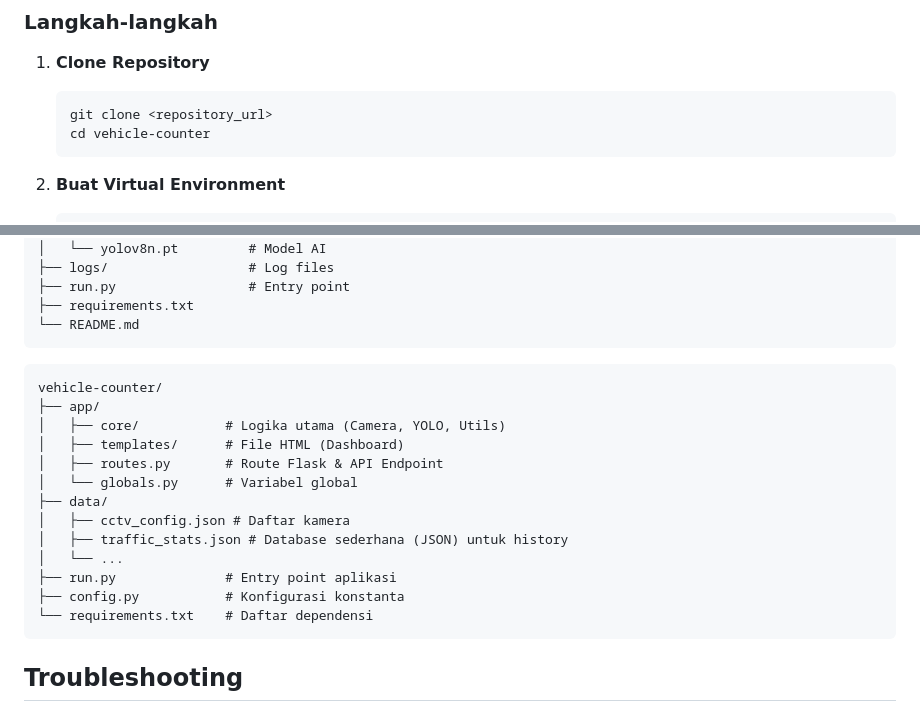
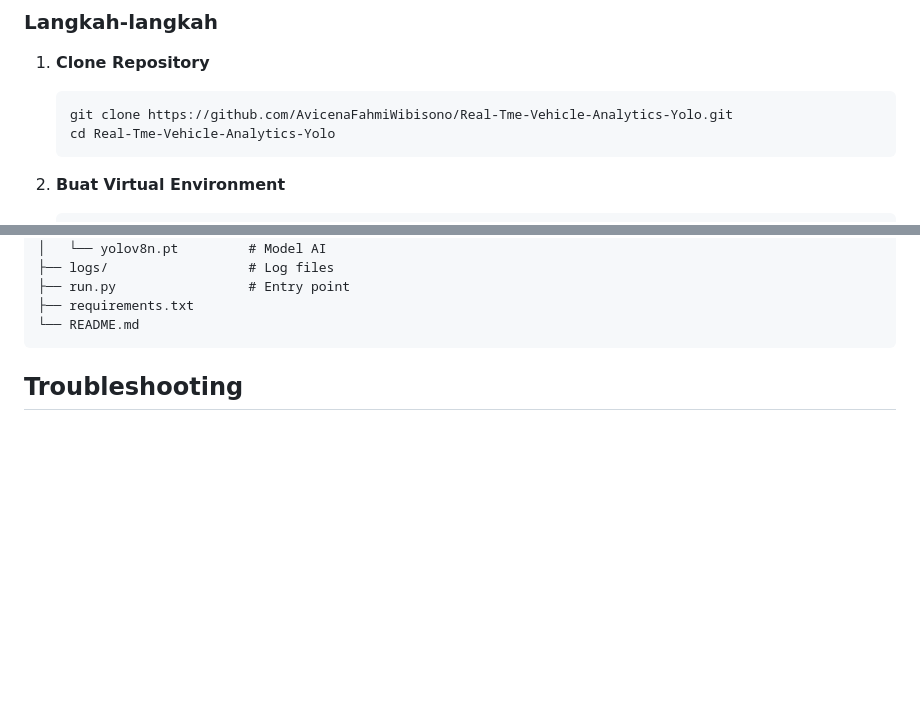
Before and after one commit to desavitho/big-data-traffict-prediction, a Markdown page: README.md, 2 parts joined by grey strips. GitHub-like rendering; blank space fills up the shorter version.

Commit message:
Update README with repository URL and clean up project structure

````diff
--- a/README.md
+++ b/README.md
@@ -48,8 +48,8 @@ Sistem penghitung kendaraan real-time berbasis AI (YOLOv8) yang dirancang untuk
 
 1. **Clone Repository**
    ```bash
-   git clone <repository_url>
-   cd vehicle-counter
+   git clone https://github.com/AvicenaFahmiWibisono/Real-Tme-Vehicle-Analytics-Yolo.git
+   cd Real-Tme-Vehicle-Analytics-Yolo
    ```
 
 2. **Buat Virtual Environment**
@@ -123,22 +123,6 @@ vehicle-counter/
 └── README.md
 ```
 
-```
-vehicle-counter/
-├── app/
-│   ├── core/           # Logika utama (Camera, YOLO, Utils)
-│   ├── templates/      # File HTML (Dashboard)
-│   ├── routes.py       # Route Flask & API Endpoint
-│   └── globals.py      # Variabel global
-├── data/
-│   ├── cctv_config.json # Daftar kamera
-│   ├── traffic_stats.json # Database sederhana (JSON) untuk history
-│   └── ...
-├── run.py              # Entry point aplikasi
-├── config.py           # Konfigurasi konstanta
-└── requirements.txt    # Daftar dependensi
-```
-
 ## Troubleshooting
 
 - **Port 5000 in use**:
````
